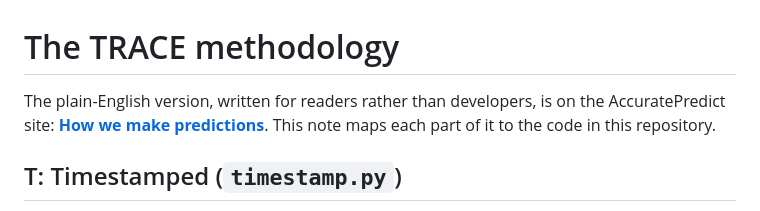
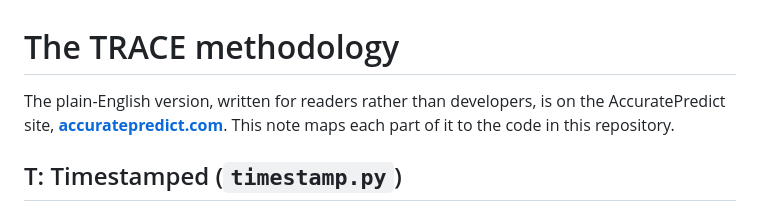
Before and after one commit to accuratepredict/accuratepredict-trace-sports-prediction-algorithm, a Markdown page: docs/METHODOLOGY.md, the part around the change. GitHub-like rendering.

```diff
--- a/docs/METHODOLOGY.md
+++ b/docs/METHODOLOGY.md
@@ -1,8 +1,8 @@
 # The TRACE methodology
 
 The plain-English version, written for readers rather than developers, is on
-the AccuratePredict site:
-**[How we make predictions](https://accuratepredict.com/how-we-make-predictions)**.
+the AccuratePredict site,
+**[accuratepredict.com](https://accuratepredict.com)**.
 This note maps each part of it to the code in this repository.
 
 ## T: Timestamped (`timestamp.py`)
```
Also changed, not shown: README.md (+7 -10 lines), .github/social-preview.png, 4 other files.
